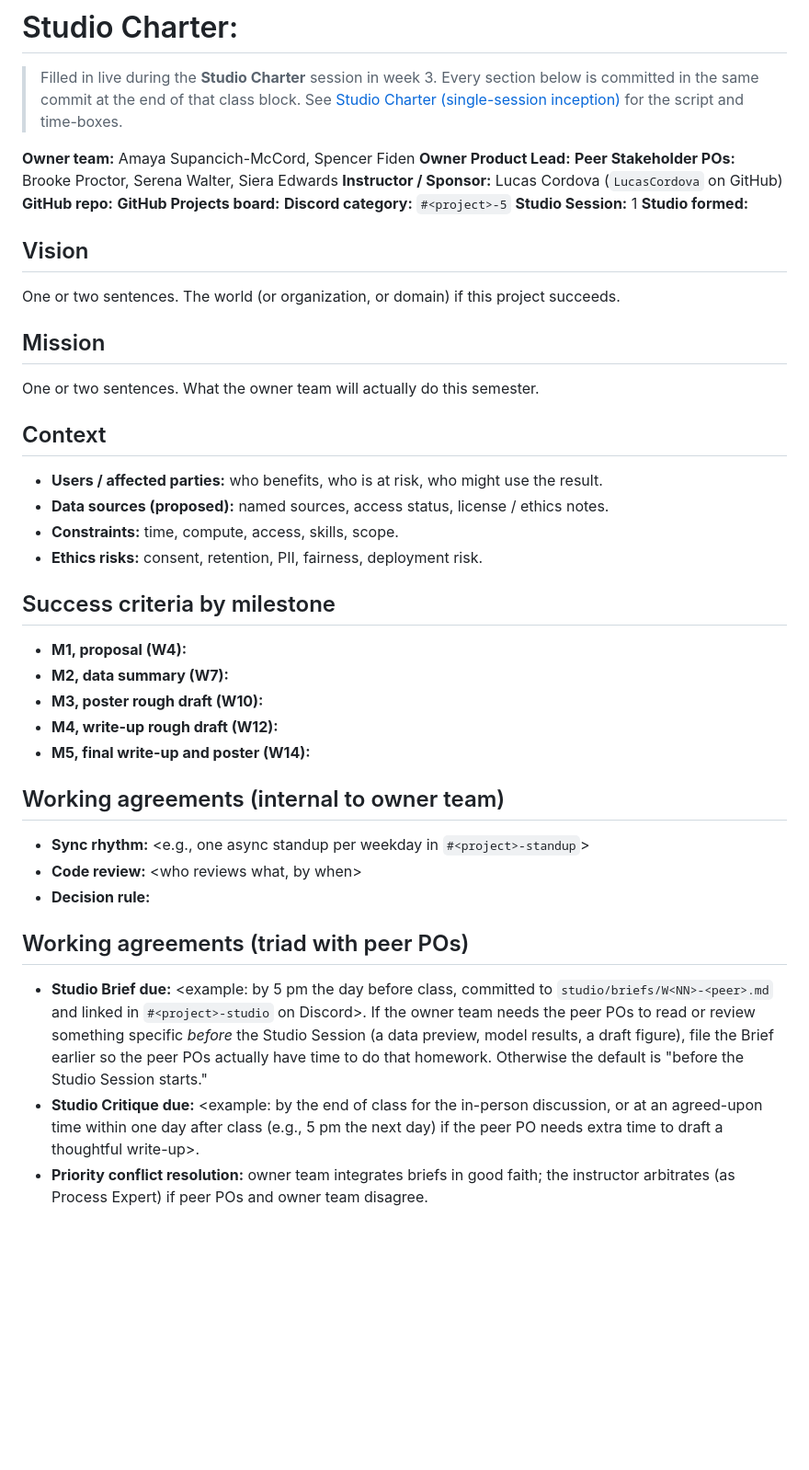
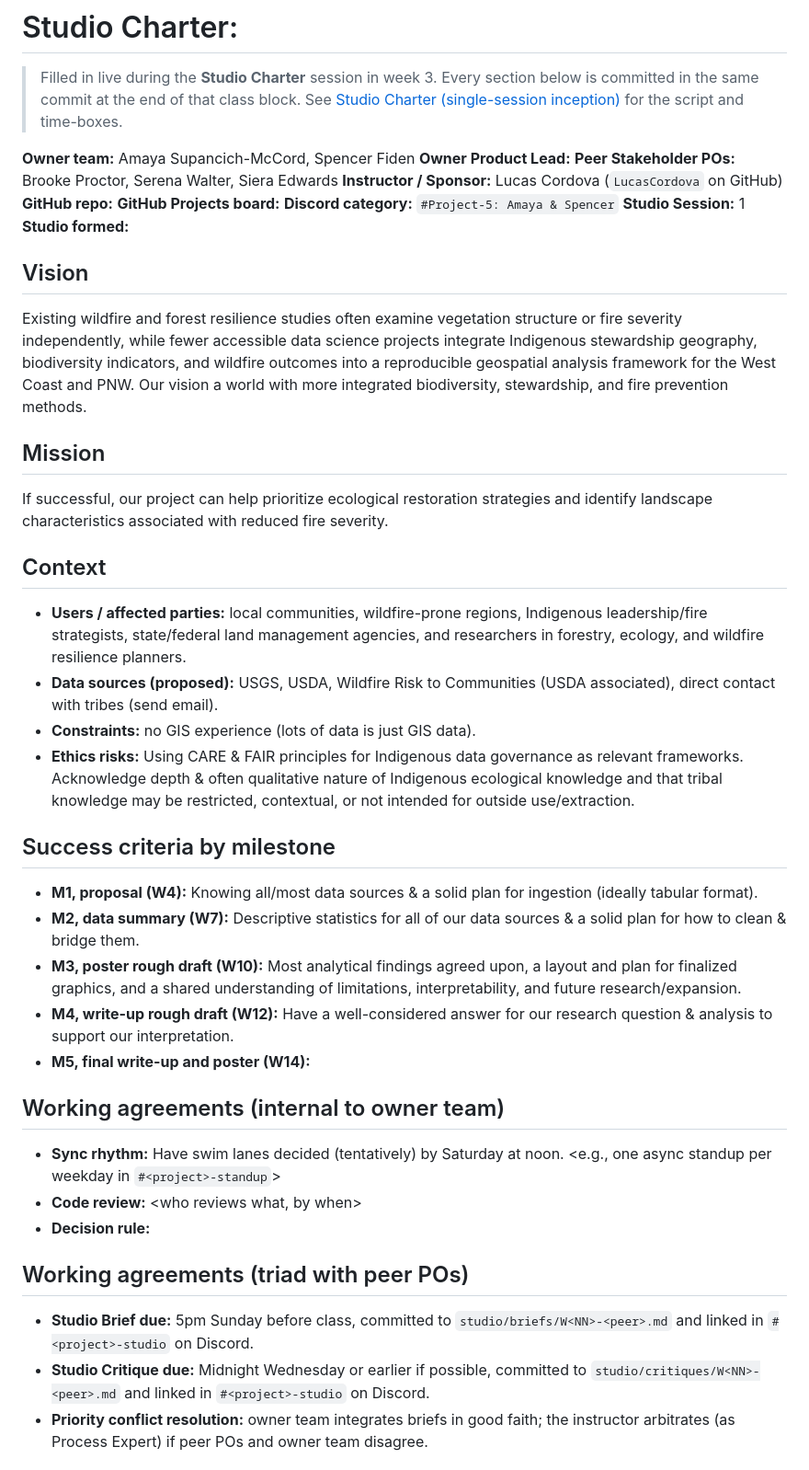
Before and after one commit to Fiden-Supancich-McCord/data510-fire, a Markdown page: CHARTER.md, the part around one of its changes. Shown at 92% size. GitHub-like rendering; blank space fills up the shorter version.

Commit message:
Update CHARTER.md
pt 1

```diff
--- a/CHARTER.md
+++ b/CHARTER.md
@@ -8,43 +8,43 @@
 **Instructor / Sponsor:** Lucas Cordova (`LucasCordova` on GitHub)
 **GitHub repo:** [<link>](https://github.com/Fiden-Supancich-McCord/data510-fire)
 **GitHub Projects board:** [<link>](https://github.com/orgs/Fiden-Supancich-McCord/projects/1/views/1)
-**Discord category:** `#<project>-5`
+**Discord category:** `#Project-5: Amaya & Spencer`
 **Studio Session:** 1
 **Studio formed:** <date>
 
 ## Vision
 
-One or two sentences. The world (or organization, or domain) if this project succeeds.
+Existing wildfire and forest resilience studies often examine vegetation structure or fire severity independently, while fewer accessible data science projects integrate Indigenous stewardship geography, biodiversity indicators, and wildfire outcomes into a reproducible geospatial analysis framework for the West Coast and PNW. Our vision a world with more integrated biodiversity, stewardship, and fire prevention methods.
 
 ## Mission
 
-One or two sentences. What the owner team will actually do this semester.
+If successful, our project can help prioritize ecological restoration strategies and identify landscape characteristics associated with reduced fire severity.
 
 ## Context
 
-- **Users / affected parties:** who benefits, who is at risk, who might use the result.
-- **Data sources (proposed):** named sources, access status, license / ethics notes.
-- **Constraints:** time, compute, access, skills, scope.
-- **Ethics risks:** consent, retention, PII, fairness, deployment risk.
+- **Users / affected parties:** local communities, wildfire-prone regions, Indigenous leadership/fire strategists, state/federal land management agencies, and researchers in forestry, ecology, and wildfire resilience planners.
+- **Data sources (proposed):** USGS, USDA, Wildfire Risk to Communities (USDA associated), direct contact with tribes (send email).
+- **Constraints:** no GIS experience (lots of data is just GIS data).
+- **Ethics risks:** Using CARE & FAIR principles for Indigenous data governance as relevant frameworks. Acknowledge depth & often qualitative nature of Indigenous ecological knowledge and that tribal knowledge may be restricted, contextual, or not intended for outside use/extraction.
 
 ## Success criteria by milestone
 
-- **M1, proposal (W4):** <measurable criterion>
-- **M2, data summary (W7):** <measurable criterion>
-- **M3, poster rough draft (W10):** <measurable criterion>
-- **M4, write-up rough draft (W12):** <measurable criterion>
+- **M1, proposal (W4):** Knowing all/most data sources & a solid plan for ingestion (ideally tabular format).
+- **M2, data summary (W7):** Descriptive statistics for all of our data sources & a solid plan for how to clean & bridge them.
+- **M3, poster rough draft (W10):** Most analytical findings agreed upon, a layout and plan for finalized graphics, and a shared understanding of limitations, interpretability, and future research/expansion.
+- **M4, write-up rough draft (W12):** Have a well-considered answer for our research question & analysis to support our interpretation.
 - **M5, final write-up and poster (W14):** <measurable criterion>
 
 ## Working agreements (internal to owner team)
 
-- **Sync rhythm:** <e.g., one async standup per weekday in `#<project>-standup`>
+- **Sync rhythm:** Have swim lanes decided (tentatively) by Saturday at noon. <e.g., one async standup per weekday in `#<project>-standup`>
 - **Code review:** <who reviews what, by when>
 - **Decision rule:** <how the team decides when it disagrees>
 
 ## Working agreements (triad with peer POs)
 
-- **Studio Brief due:** <example: by 5 pm the day before class, committed to `studio/briefs/W<NN>-<peer>.md` and linked in `#<project>-studio` on Discord>. If the owner team needs the peer POs to read or review something specific *before* the Studio Session (a data preview, model results, a draft figure), file the Brief earlier so the peer POs actually have time to do that homework. Otherwise the default is "before the Studio Session starts."
-- **Studio Critique due:** <example: by the end of class for the in-person discussion, or at an agreed-upon time within one day after class (e.g., 5 pm the next day) if the peer PO needs extra time to draft a thoughtful write-up>.
+- **Studio Brief due:** 5pm Sunday before class, committed to `studio/briefs/W<NN>-<peer>.md` and linked in `#<project>-studio` on Discord.
+- **Studio Critique due:** Midnight Wednesday or earlier if possible, committed to `studio/critiques/W<NN>-<peer>.md` and linked in `#<project>-studio` on Discord.
 - **Priority conflict resolution:** owner team integrates briefs in good faith; the instructor arbitrates (as Process Expert) if peer POs and owner team disagree.
 
 ## Response SLAs (Service Level Agreements)
```
Also changed, not shown: other parts of CHARTER.md (+5 -5 lines).
